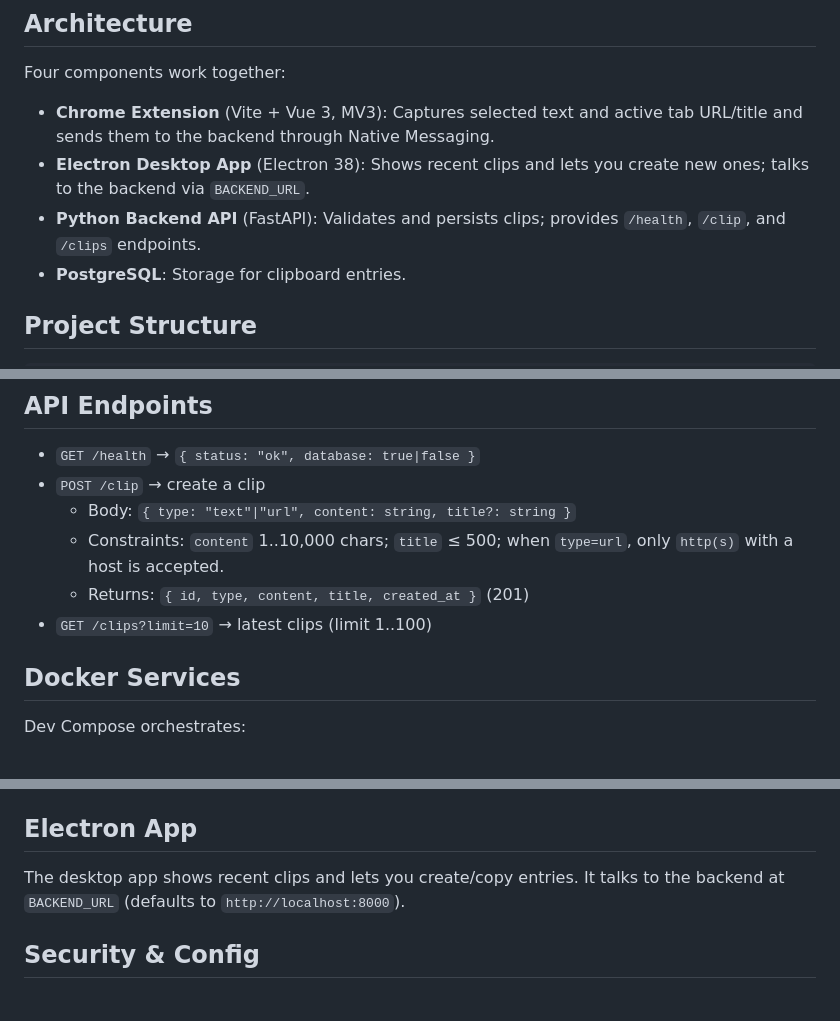
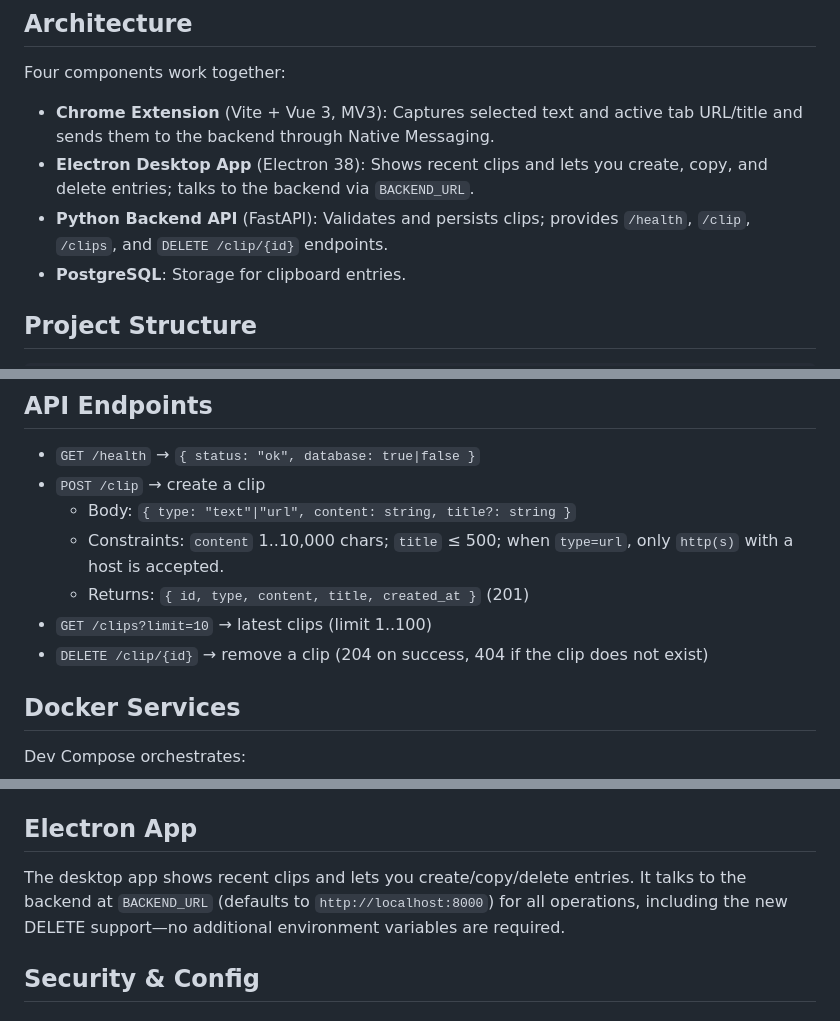
Before and after one commit to rburketaylor/clipboard-sync, a Markdown page: README.md, 3 parts joined by grey strips. Drawn GitHub-style.

Commit message:
docs: record clip deletion workflow

```diff
--- a/README.md
+++ b/README.md
@@ -7,8 +7,8 @@ Clipboard Sync is a small cross‑stack system that lets you capture text select
 Four components work together:
 
 - **Chrome Extension** (Vite + Vue 3, MV3): Captures selected text and active tab URL/title and sends them to the backend through Native Messaging.
-- **Electron Desktop App** (Electron 38): Shows recent clips and lets you create new ones; talks to the backend via `BACKEND_URL`.
-- **Python Backend API** (FastAPI): Validates and persists clips; provides `/health`, `/clip`, and `/clips` endpoints.
+- **Electron Desktop App** (Electron 38): Shows recent clips and lets you create, copy, and delete entries; talks to the backend via `BACKEND_URL`.
+- **Python Backend API** (FastAPI): Validates and persists clips; provides `/health`, `/clip`, `/clips`, and `DELETE /clip/{id}` endpoints.
 - **PostgreSQL**: Storage for clipboard entries.
 
 ## Project Structure
@@ -104,6 +104,7 @@ Configure via Options:
   - Constraints: `content` 1..10,000 chars; `title` ≤ 500; when `type=url`, only `http(s)` with a host is accepted.
   - Returns: `{ id, type, content, title, created_at }` (201)
 - `GET /clips?limit=10` → latest clips (limit 1..100)
+- `DELETE /clip/{id}` → remove a clip (204 on success, 404 if the clip does not exist)
 
 ## Docker Services
 
@@ -119,7 +120,7 @@ Production overrides (`docker-compose.prod.yml`):
 
 ## Electron App
 
-The desktop app shows recent clips and lets you create/copy entries. It talks to the backend at `BACKEND_URL` (defaults to `http://localhost:8000`).
+The desktop app shows recent clips and lets you create/copy/delete entries. It talks to the backend at `BACKEND_URL` (defaults to `http://localhost:8000`) for all operations, including the new DELETE support—no additional environment variables are required.
 
 ## Security & Config
 
```
Also changed, not shown: documents/manual-qa.md (added, +20 -0 lines).
